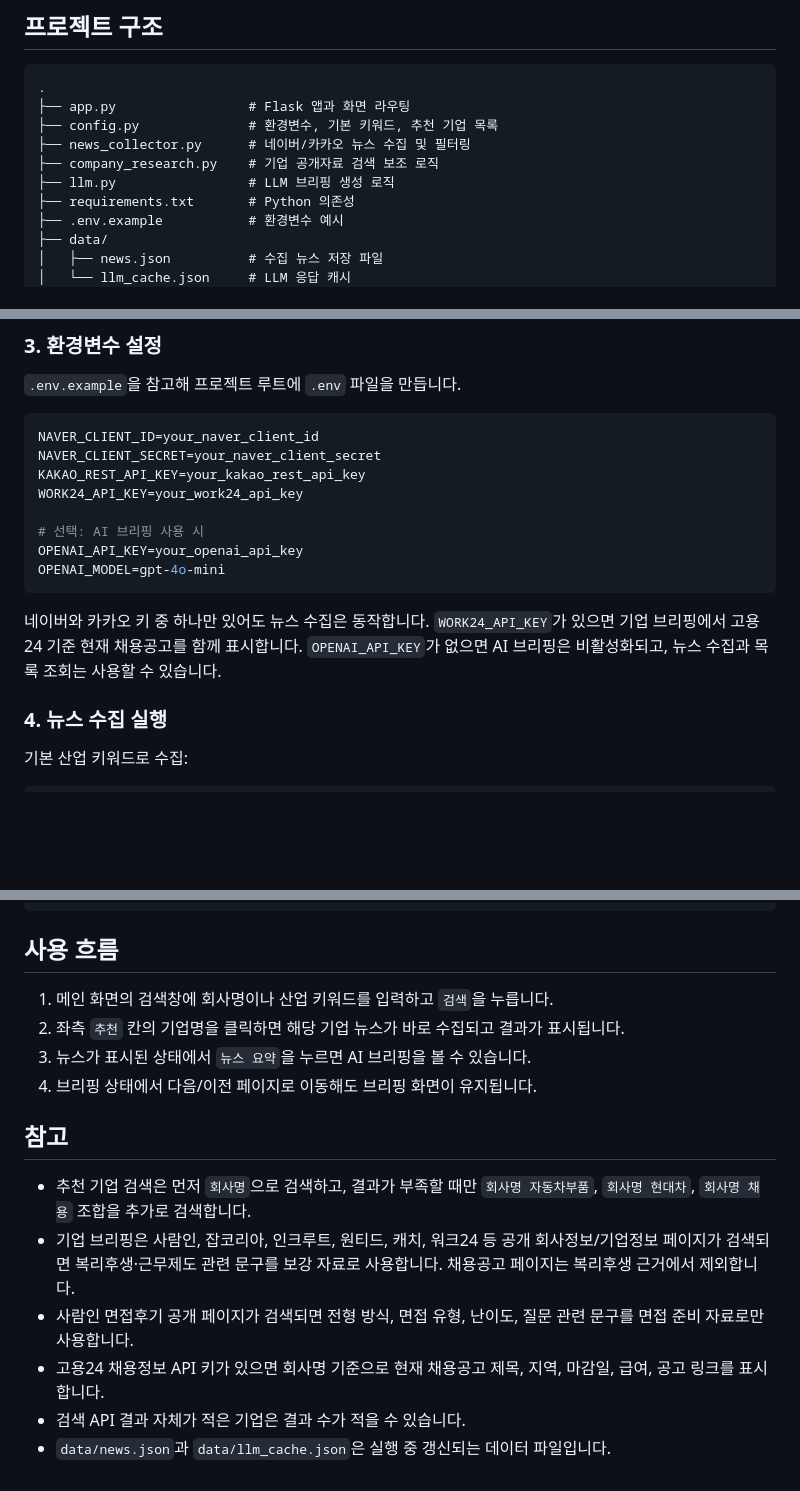
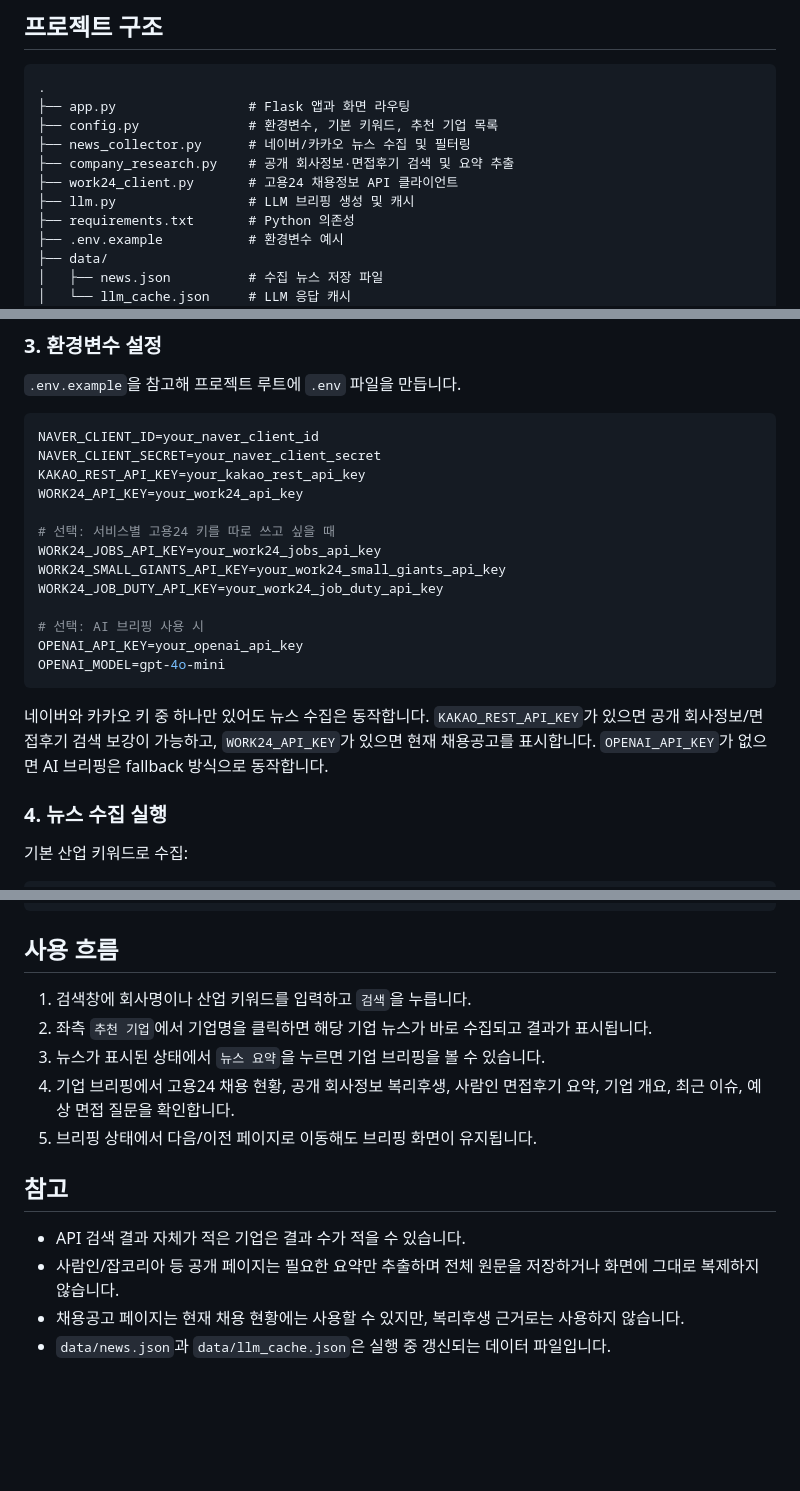
Before and after one commit to seokhyunkwon/15-ai-project1, a Markdown page: README.md, 3 parts joined by grey strips. GitHub-like rendering; blank space fills up the shorter version.

Commit message:
README.md 수정

````diff
--- a/README.md
+++ b/README.md
@@ -23,8 +80,9 @@
 ├── app.py                 # Flask 앱과 화면 라우팅
 ├── config.py              # 환경변수, 기본 키워드, 추천 기업 목록
 ├── news_collector.py      # 네이버/카카오 뉴스 수집 및 필터링
-├── company_research.py    # 기업 공개자료 검색 보조 로직
-├── llm.py                 # LLM 브리핑 생성 로직
+├── company_research.py    # 공개 회사정보·면접후기 검색 및 요약 추출
+├── work24_client.py       # 고용24 채용정보 API 클라이언트
+├── llm.py                 # LLM 브리핑 생성 및 캐시
 ├── requirements.txt       # Python 의존성
 ├── .env.example           # 환경변수 예시
 ├── data/
@@ -70,12 +128,17 @@ NAVER_CLIENT_SECRET=your_naver_client_secret
 KAKAO_REST_API_KEY=your_kakao_rest_api_key
 WORK24_API_KEY=your_work24_api_key
 
+# 선택: 서비스별 고용24 키를 따로 쓰고 싶을 때
+WORK24_JOBS_API_KEY=your_work24_jobs_api_key
+WORK24_SMALL_GIANTS_API_KEY=your_work24_small_giants_api_key
+WORK24_JOB_DUTY_API_KEY=your_work24_job_duty_api_key
+
 # 선택: AI 브리핑 사용 시
 OPENAI_API_KEY=your_openai_api_key
 OPENAI_MODEL=gpt-4o-mini
 ```
 
-네이버와 카카오 키 중 하나만 있어도 뉴스 수집은 동작합니다. `WORK24_API_KEY`가 있으면 기업 브리핑에서 고용24 기준 현재 채용공고를 함께 표시합니다. `OPENAI_API_KEY`가 없으면 AI 브리핑은 비활성화되고, 뉴스 수집과 목록 조회는 사용할 수 있습니다.
+네이버와 카카오 키 중 하나만 있어도 뉴스 수집은 동작합니다. `KAKAO_REST_API_KEY`가 있으면 공개 회사정보/면접후기 검색 보강이 가능하고, `WORK24_API_KEY`가 있으면 현재 채용공고를 표시합니다. `OPENAI_API_KEY`가 없으면 AI 브리핑은 fallback 방식으로 동작합니다.
 
 ### 4. 뉴스 수집 실행
 
@@ -107,16 +170,15 @@ http://127.0.0.1:5000
 
 ## 사용 흐름
 
-1. 메인 화면의 검색창에 회사명이나 산업 키워드를 입력하고 `검색`을 누릅니다.
-2. 좌측 `추천` 칸의 기업명을 클릭하면 해당 기업 뉴스가 바로 수집되고 결과가 표시됩니다.
-3. 뉴스가 표시된 상태에서 `뉴스 요약`을 누르면 AI 브리핑을 볼 수 있습니다.
-4. 브리핑 상태에서 다음/이전 페이지로 이동해도 브리핑 화면이 유지됩니다.
+1. 검색창에 회사명이나 산업 키워드를 입력하고 `검색`을 누릅니다.
+2. 좌측 `추천 기업`에서 기업명을 클릭하면 해당 기업 뉴스가 바로 수집되고 결과가 표시됩니다.
+3. 뉴스가 표시된 상태에서 `뉴스 요약`을 누르면 기업 브리핑을 볼 수 있습니다.
+4. 기업 브리핑에서 고용24 채용 현황, 공개 회사정보 복리후생, 사람인 면접후기 요약, 기업 개요, 최근 이슈, 예상 면접 질문을 확인합니다.
+5. 브리핑 상태에서 다음/이전 페이지로 이동해도 브리핑 화면이 유지됩니다.
 
 ## 참고
 
-- 추천 기업 검색은 먼저 `회사명`으로 검색하고, 결과가 부족할 때만 `회사명 자동차부품`, `회사명 현대차`, `회사명 채용` 조합을 추가로 검색합니다.
-- 기업 브리핑은 사람인, 잡코리아, 인크루트, 원티드, 캐치, 워크24 등 공개 회사정보/기업정보 페이지가 검색되면 복리후생·근무제도 관련 문구를 보강 자료로 사용합니다. 채용공고 페이지는 복리후생 근거에서 제외합니다.
-- 사람인 면접후기 공개 페이지가 검색되면 전형 방식, 면접 유형, 난이도, 질문 관련 문구를 면접 준비 자료로만 사용합니다.
-- 고용24 채용정보 API 키가 있으면 회사명 기준으로 현재 채용공고 제목, 지역, 마감일, 급여, 공고 링크를 표시합니다.
-- 검색 API 결과 자체가 적은 기업은 결과 수가 적을 수 있습니다.
+- API 검색 결과 자체가 적은 기업은 결과 수가 적을 수 있습니다.
+- 사람인/잡코리아 등 공개 페이지는 필요한 요약만 추출하며 전체 원문을 저장하거나 화면에 그대로 복제하지 않습니다.
+- 채용공고 페이지는 현재 채용 현황에는 사용할 수 있지만, 복리후생 근거로는 사용하지 않습니다.
 - `data/news.json`과 `data/llm_cache.json`은 실행 중 갱신되는 데이터 파일입니다.
````
Also changed, not shown: other parts of README.md (+67 -10 lines).
